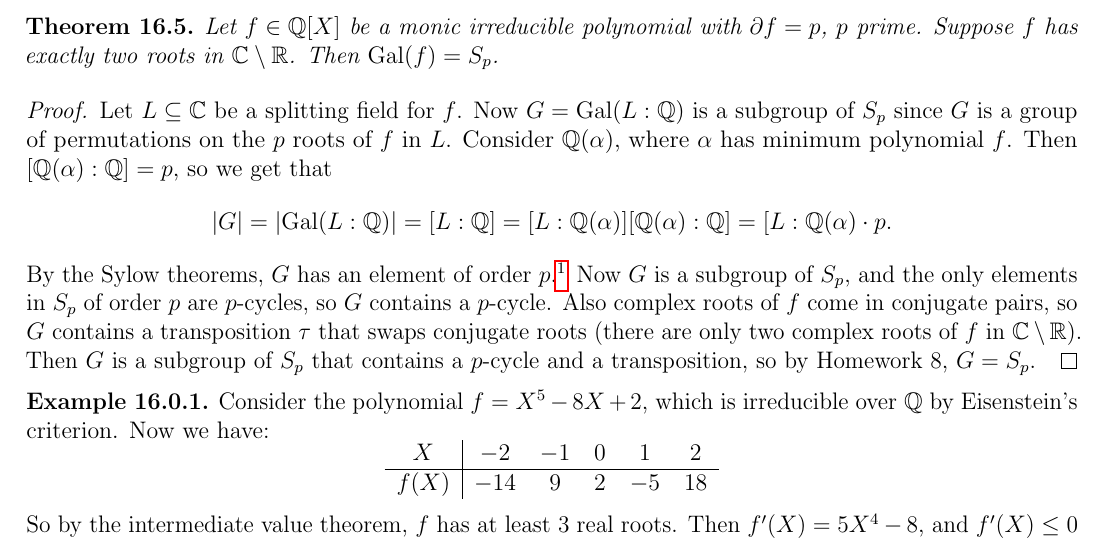
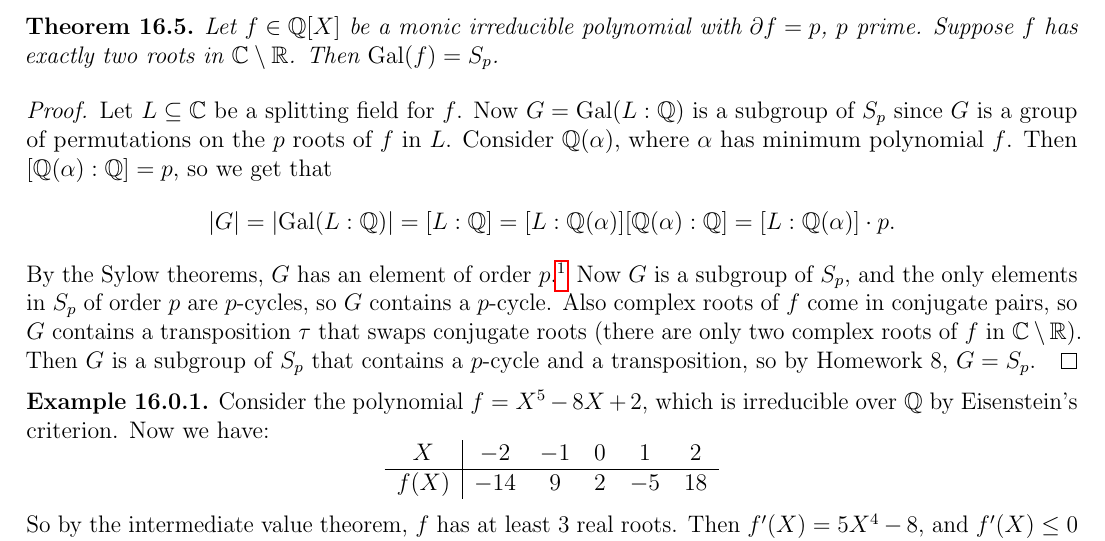
Before and after one commit to TheToasterMonster/gt-math4108-notes, a LaTeX thesis (master.tex, which reads lectures/lecture16.tex): part of page 58 of 59, cut so that both start at the same text. Compiled offline with pdfLaTeX.

Commit message:
fixed a typo in lecture 16

```diff
--- a/lectures/lecture16.tex
+++ b/lectures/lecture16.tex
@@ -164,7 +164,7 @@
   we get that
   \[
     |G| = |{\Gal(L : \Q)}| = [L : \Q] = [L : \Q(\alpha)] [\Q(\alpha) : \Q]
-    = [L : \Q(\alpha) \cdot p.
+    = [L : \Q(\alpha)] \cdot p.
   \]
   By the Sylow theorems, $G$ has an element of order $p$.\footnote{Cauchy's theorem directly gives this, but also $|S_p| = p!$, so the $p$-Sylow subgroup can only have order $p$.}
   Now $G$ is a subgroup of $S_p$, and the only elements
```
Also changed, not shown: master.pdf.
